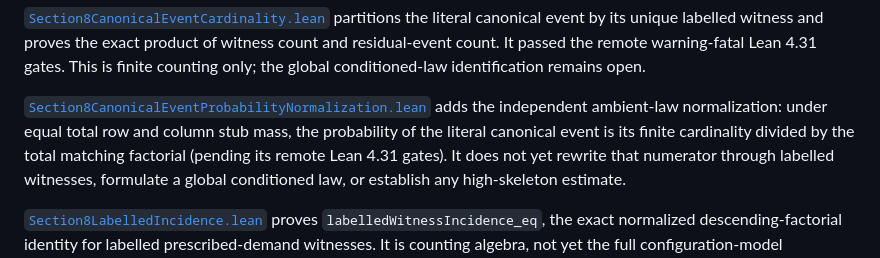
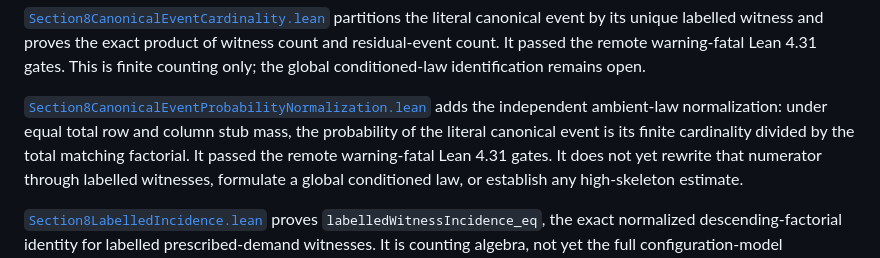
Before and after one commit to SamPetkov/Erdos, a Markdown page: 625/formalization/README.md, the part around the change. Drawn GitHub-style.

```diff
--- a/625/formalization/README.md
+++ b/625/formalization/README.md
@@ -271,8 +271,8 @@ the global conditioned-law identification remains open.
 [`Section8CanonicalEventProbabilityNormalization.lean`](Erdos625/Section8CanonicalEventProbabilityNormalization.lean)
 adds the independent ambient-law normalization: under equal total row and
 column stub mass, the probability of the literal canonical event is its finite
-cardinality divided by the total matching factorial (pending its remote Lean
-4.31 gates). It does not yet rewrite
+cardinality divided by the total matching factorial. It passed the remote
+warning-fatal Lean 4.31 gates. It does not yet rewrite
 that numerator through labelled witnesses, formulate a global conditioned law,
 or establish any high-skeleton estimate.
 
```
Also changed, not shown: 625/formalization/FORMALIZATION_LEDGER.md (+1 -1 lines), 625/formalization/SELF_CONTAINED_BUILD.md (+2 -2 lines).
